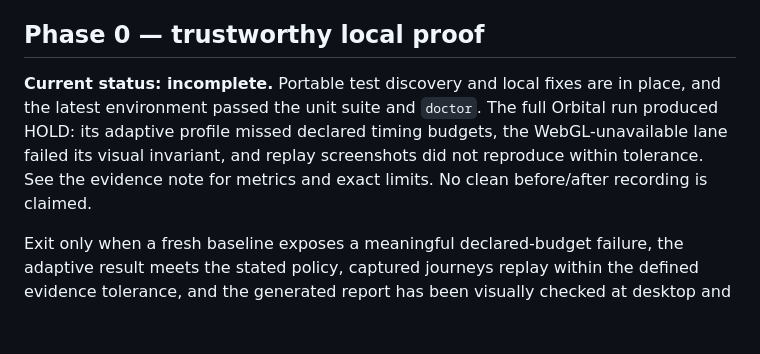
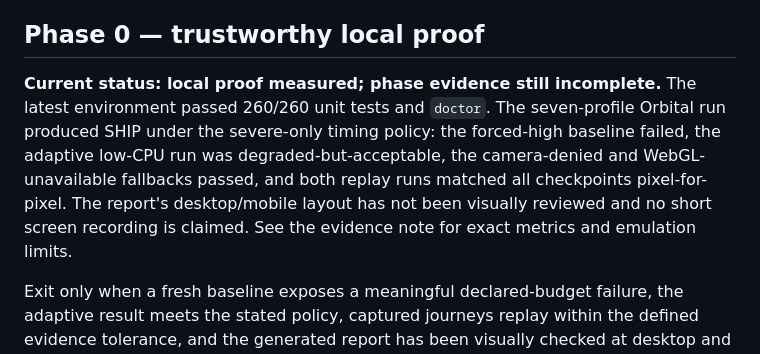
Before and after one commit to elyashium/atlas-replay-lab, a Markdown page: docs/showcase-roadmap.md, the part around one of its changes. GitHub-like rendering; blank space fills up the shorter version.

```diff
--- a/docs/showcase-roadmap.md
+++ b/docs/showcase-roadmap.md
@@ -26,12 +26,14 @@ for the product, not a complete customer workflow.
 
 ## Phase 0 — trustworthy local proof
 
-**Current status: incomplete.** Portable test discovery and local fixes are in
-place, and the latest environment passed the unit suite and `doctor`. The full
-Orbital run produced HOLD: its adaptive profile missed declared timing budgets,
-the WebGL-unavailable lane failed its visual invariant, and replay screenshots
-did not reproduce within tolerance. See the evidence note for metrics and exact
-limits. No clean before/after recording is claimed.
+**Current status: local proof measured; phase evidence still incomplete.** The
+latest environment passed 260/260 unit tests and `doctor`. The seven-profile
+Orbital run produced SHIP under the severe-only timing policy: the forced-high
+baseline failed, the adaptive low-CPU run was degraded-but-acceptable, the
+camera-denied and WebGL-unavailable fallbacks passed, and both replay runs
+matched all checkpoints pixel-for-pixel. The report's desktop/mobile layout has
+not been visually reviewed and no short screen recording is claimed. See the
+evidence note for exact metrics and emulation limits.
 
 Exit only when a fresh baseline exposes a meaningful declared-budget failure,
 the adaptive result meets the stated policy, captured journeys replay within
```
Also changed, not shown: other parts of docs/showcase-roadmap.md (+1 -1 lines), README.md (+8 -9 lines), docs/demo-script-90s.md (+8 -7 lines).
